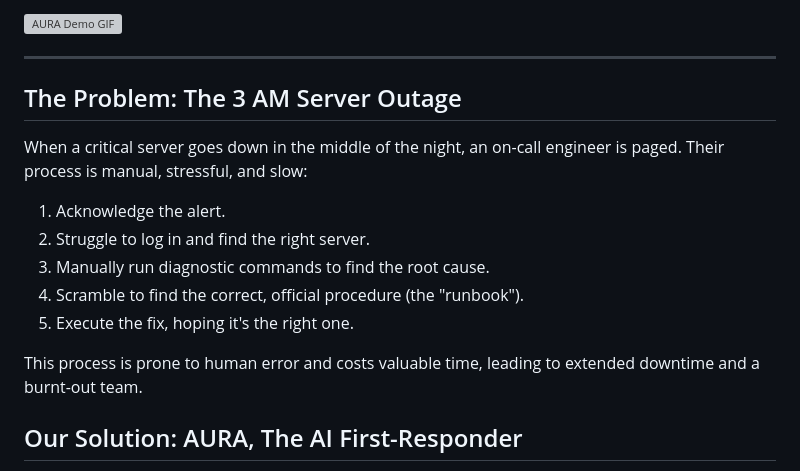
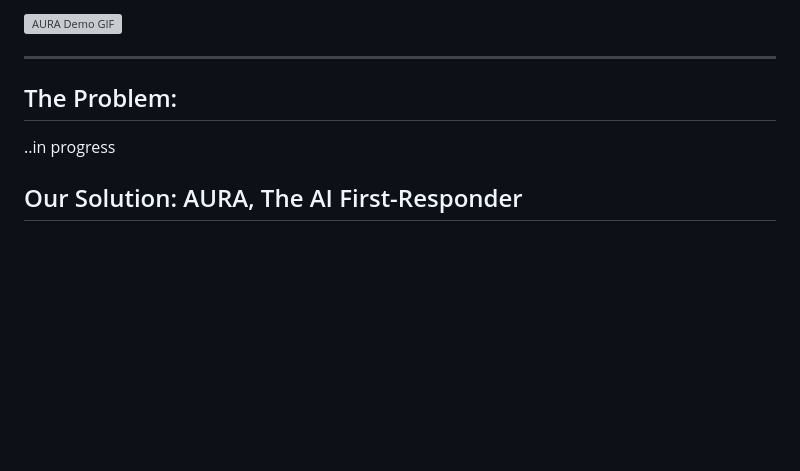
Before and after one commit to Nabil-Mabrouk/Aura, a Markdown page: README.md, the part around the change printed below. Drawn GitHub-style; blank space fills up the shorter version; grey boxes are pictures that could not be loaded.

Commit message:
Day 1 - corrections to Readme.md file

```diff
--- a/README.md
+++ b/README.md
@@ -24,16 +24,9 @@ Here is a live demonstration of the AURA Supervisor orchestrating a full inciden
 
 ---
 
-## The Problem: The 3 AM Server Outage
+## The Problem:
 
-When a critical server goes down in the middle of the night, an on-call engineer is paged. Their process is manual, stressful, and slow:
-1.  Acknowledge the alert.
-2.  Struggle to log in and find the right server.
-3.  Manually run diagnostic commands to find the root cause.
-4.  Scramble to find the correct, official procedure (the "runbook").
-5.  Execute the fix, hoping it's the right one.
-
-This process is prone to human error and costs valuable time, leading to extended downtime and a burnt-out team.
+..in progress
 
 ## Our Solution: AURA, The AI First-Responder
 
```
Also changed, not shown: other parts of README.md (+17 -17 lines).
